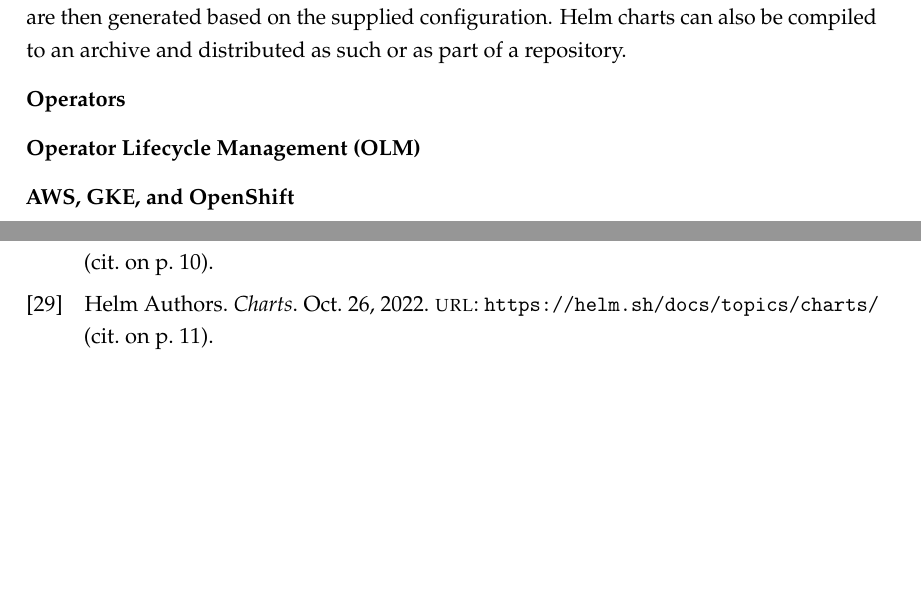
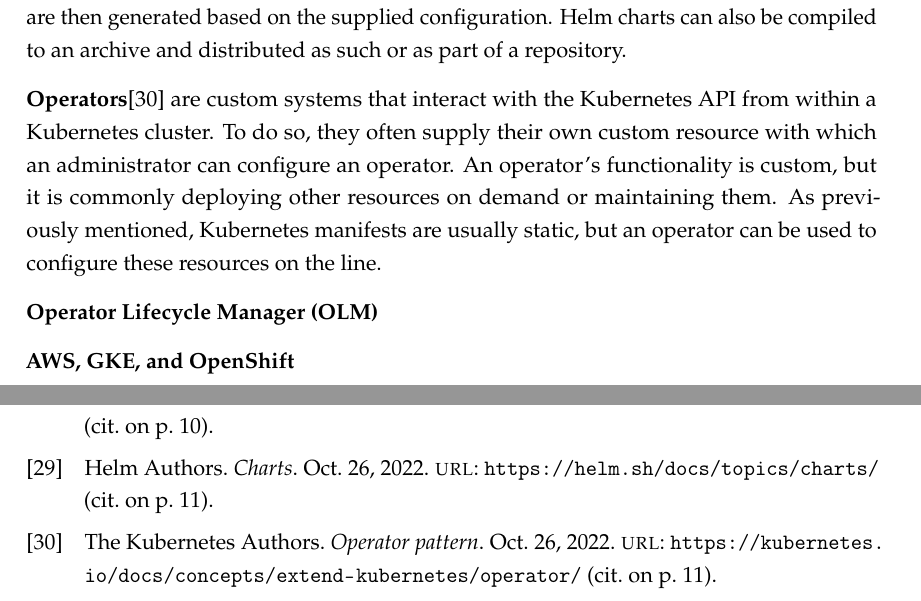
Before and after one commit to meik99/MastersThesis, a LaTeX thesis (MAIN.tex, which reads chapters/technologies/kubernetes.tex): two parts of pages 18 and 59 of 59, joined at a grey line, cut so that both start at the same text, the shorter picture padded with empty space. Compiled offline with pdfLaTeX.

Commit message:
added kubernetes stuff

```diff
--- a/chapters/technologies/kubernetes.tex
+++ b/chapters/technologies/kubernetes.tex
@@ -86,8 +86,11 @@
 The resources are then generated based on the supplied configuration.
 Helm charts can also be compiled to an archive and distributed as such or as part of a repository.
 
-\textbf{Operators}
+\textbf{Operators}\cite{kubernetes-operator} are custom systems that interact with the Kubernetes API from within a Kubernetes cluster.
+To do so, they often supply their own custom resource with which an administrator can configure an operator.
+An operator's functionality is custom, but it is commonly deploying other resources on demand or maintaining them.
+As previously mentioned, Kubernetes manifests are usually static, but an operator can be used to configure these resources on the line.
 
-\textbf{Operator Lifecycle Management (OLM)}
+\textbf{Operator Lifecycle Manager (OLM)}
 
 \textbf{AWS, GKE, and OpenShift}
```
